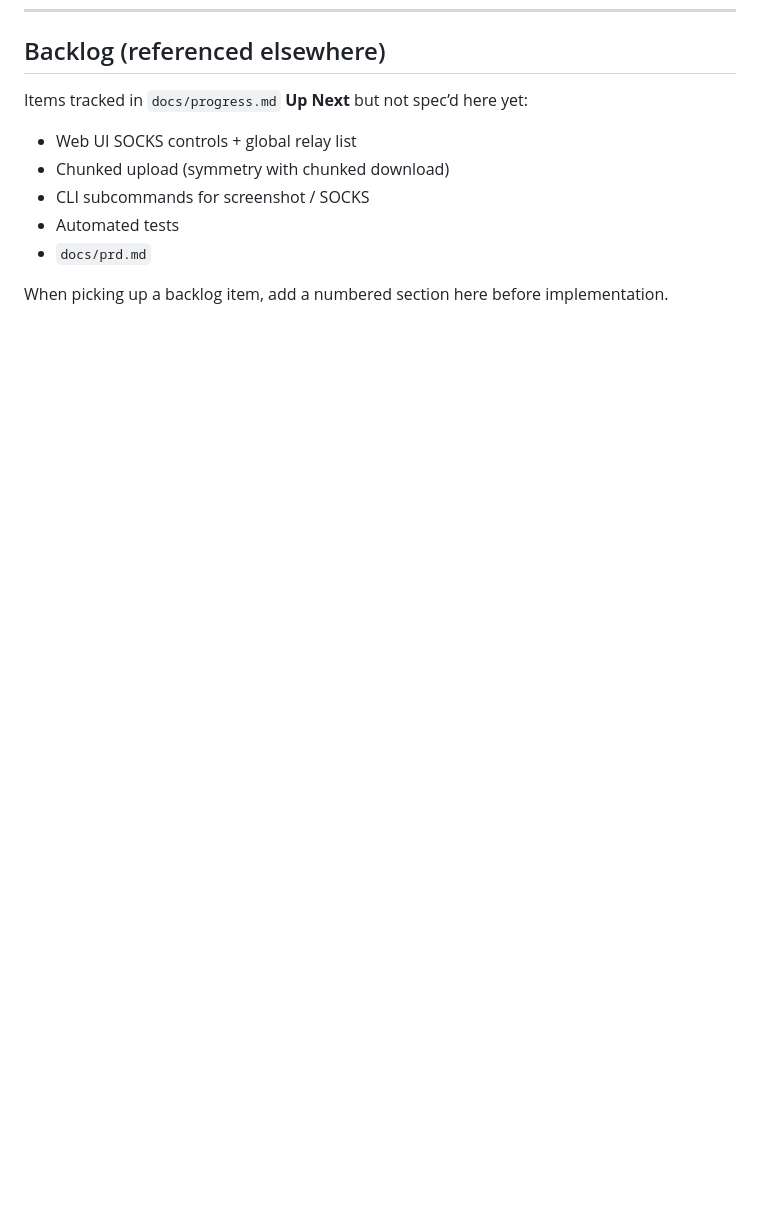
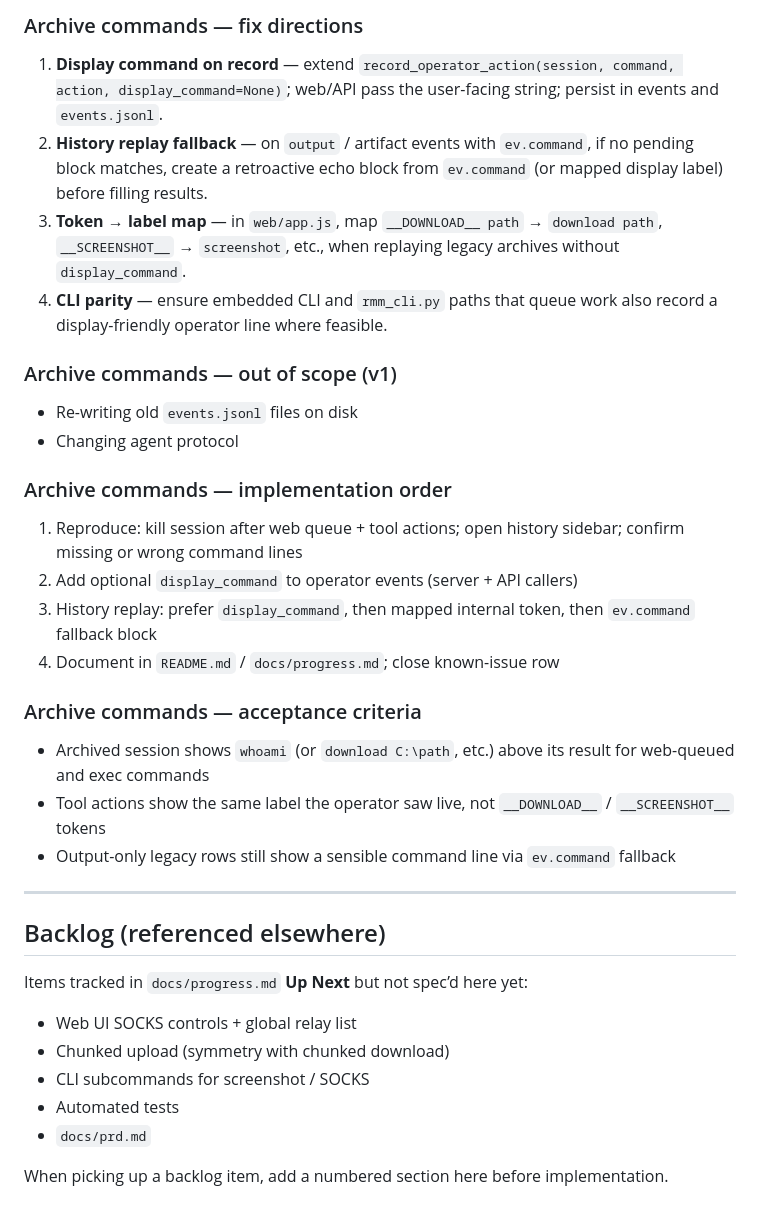
Before and after one commit to CyrilleFranchet/Minimal-RMM, a Markdown page: docs/tech-plan.md, the part around one of its changes. Rendered like a GitHub page; blank space fills up the shorter version.

Commit message:
Document archived session command-line bug and exfil progress in progress log.
Add tech plan §11 for history sidebar missing operator-entered commands.

Co-authored-by: Cursor <cursoragent@cursor.com>

```diff
--- a/docs/tech-plan.md
+++ b/docs/tech-plan.md
@@ -666,3 +715,30 @@ See `docs/rclone-exfil.md` for API tables and operator commands.
+### Archive commands — fix directions
+
+1. **Display command on record** — extend `record_operator_action(session, command, action, display_command=None)`; web/API pass the user-facing string; persist in events and `events.jsonl`.
+2. **History replay fallback** — on `output` / artifact events with `ev.command`, if no pending block matches, create a retroactive echo block from `ev.command` (or mapped display label) before filling results.
+3. **Token → label map** — in `web/app.js`, map `__DOWNLOAD__ path` → `download path`, `__SCREENSHOT__` → `screenshot`, etc., when replaying legacy archives without `display_command`.
+4. **CLI parity** — ensure embedded CLI and `rmm_cli.py` paths that queue work also record a display-friendly operator line where feasible.
+
+### Archive commands — out of scope (v1)
+
+- Re-writing old `events.jsonl` files on disk
+- Changing agent protocol
+
+### Archive commands — implementation order
+
+1. Reproduce: kill session after web queue + tool actions; open history sidebar; confirm missing or wrong command lines
+2. Add optional `display_command` to operator events (server + API callers)
+3. History replay: prefer `display_command`, then mapped internal token, then `ev.command` fallback block
+4. Document in `README.md` / `docs/progress.md`; close known-issue row
+
+### Archive commands — acceptance criteria
+
+- Archived session shows `whoami` (or `download C:\path`, etc.) above its result for web-queued and exec commands
+- Tool actions show the same label the operator saw live, not `__DOWNLOAD__` / `__SCREENSHOT__` tokens
+- Output-only legacy rows still show a sensible command line via `ev.command` fallback
+
+---
+
 ## Backlog (referenced elsewhere)
 
 Items tracked in `docs/progress.md` **Up Next** but not spec’d here yet:
```
Also changed, not shown: other parts of docs/tech-plan.md (+49 -0 lines), docs/progress.md (+5 -3 lines).
